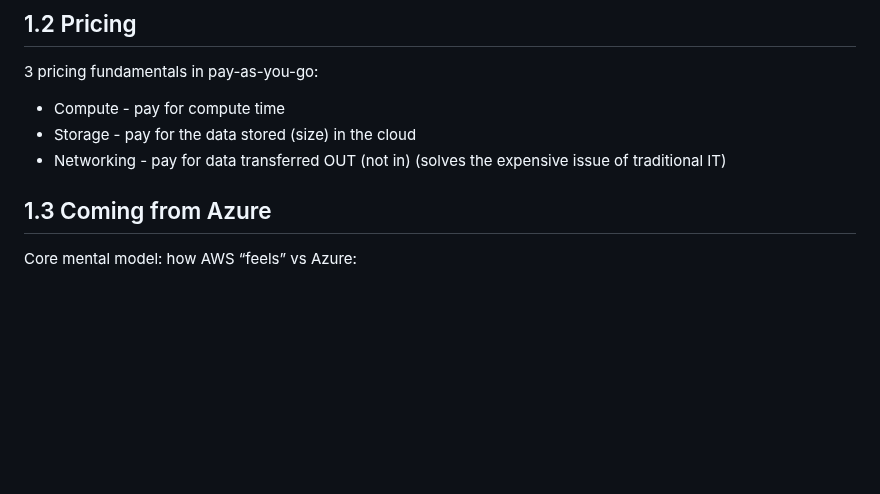
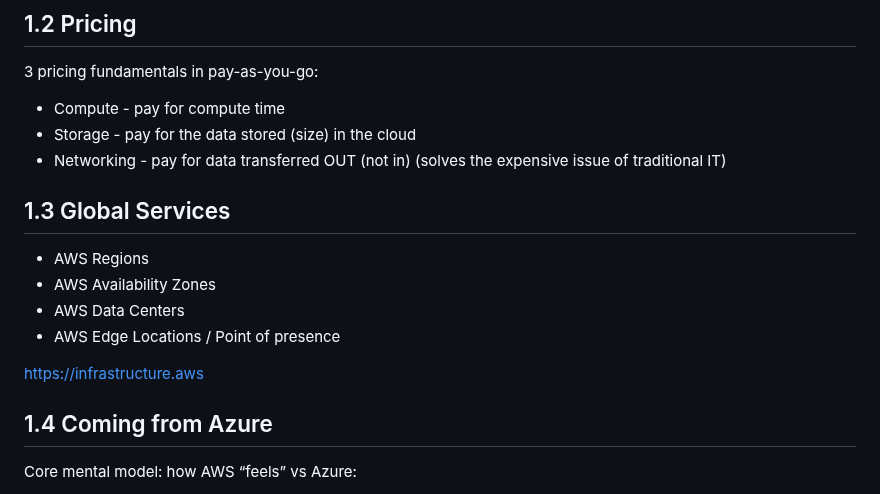
Before and after one commit to ggmartins/training, a Markdown page: aws/README.md, the part around the change. Rendered like a GitHub page; blank space fills up the shorter version.

Commit message:
aws added global services link

```diff
--- a/aws/README.md
+++ b/aws/README.md
@@ -97,8 +97,16 @@ On-Prem                IaaS                   PaaS                   SaaS
 - Networking - pay for data transferred OUT (not in)
 (solves the expensive issue of traditional IT)
 
+## 1.3 Global Services
 
-## 1.3 Coming from Azure
+- AWS Regions
+- AWS Availability Zones
+- AWS Data Centers
+- AWS Edge Locations / Point of presence
+
+https://infrastructure.aws
+
+## 1.4 Coming from Azure
 
 Core mental model: how AWS “feels” vs Azure:
 
```
